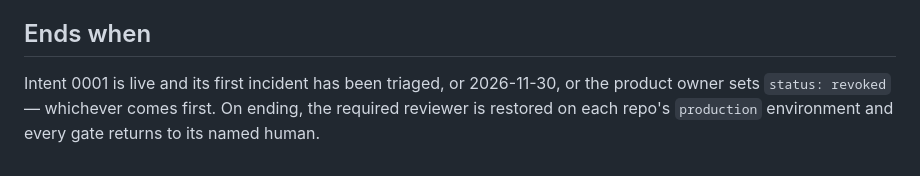
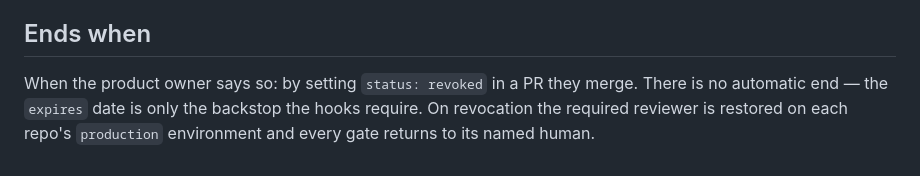
Before and after one commit to nictuck/fernhill-platform, a Markdown page: exceptions/EX-002-platform-build-mode.md, the part around one of its changes. GitHub-like rendering.

Commit message:
EX-002: ends only when the product owner revokes it
Co-Authored-By: Claude Fable 5.1 <noreply@anthropic.com>

```diff
--- a/exceptions/EX-002-platform-build-mode.md
+++ b/exceptions/EX-002-platform-build-mode.md
@@ -64,7 +64,8 @@ return to people. EX-001 stays in force; this exception widens it.
 
 ## Ends when
 
-Intent 0001 is live and its first incident has been triaged, or
-2026-11-30, or the product owner sets `status: revoked` — whichever comes
-first. On ending, the required reviewer is restored on each repo's
-`production` environment and every gate returns to its named human.
+When the product owner says so: by setting `status: revoked` in a PR they
+merge. There is no automatic end — the `expires` date is only the
+backstop the hooks require. On revocation the required reviewer is
+restored on each repo's `production` environment and every gate returns
+to its named human.
```
Also changed, not shown: other parts of exceptions/EX-002-platform-build-mode.md (+1 -1 lines).
